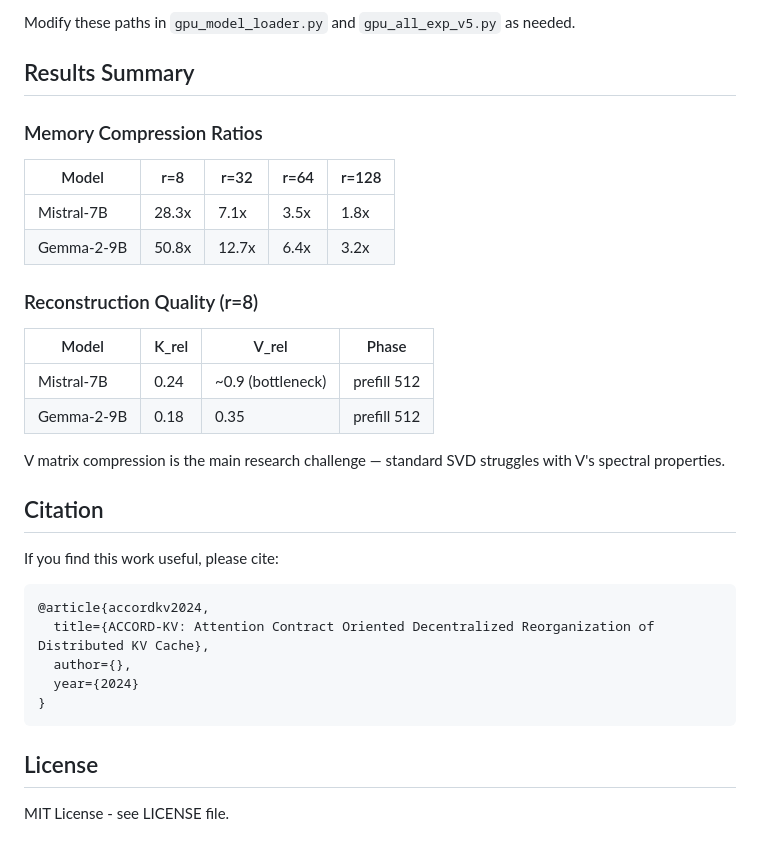
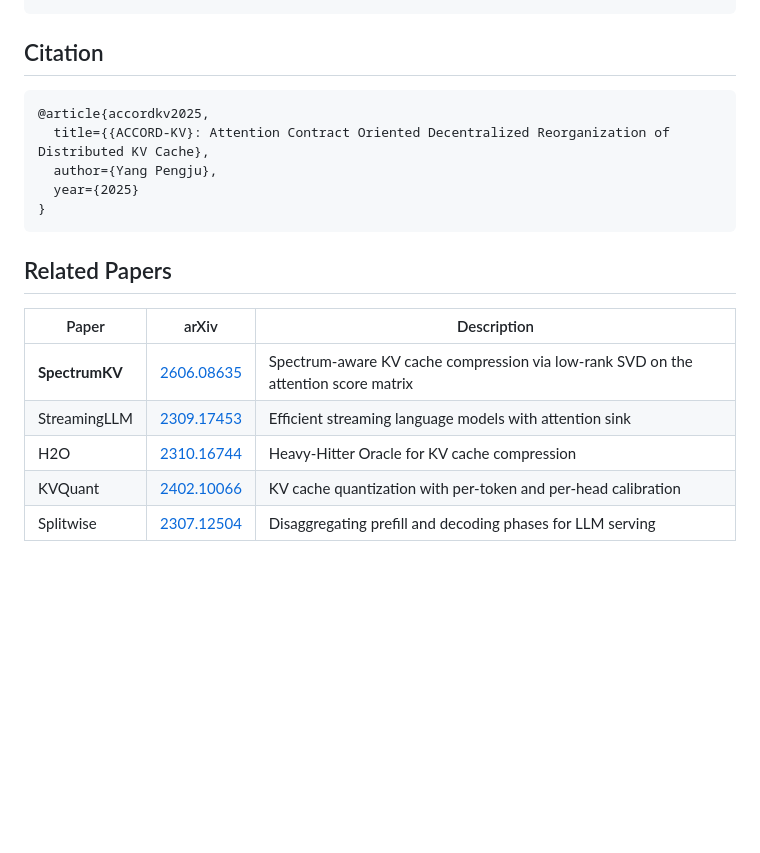
Before and after one commit to YangSteve1223/AccordKV, a Markdown page: README.md, the part around one of its changes. Drawn GitHub-style; blank space fills up the shorter version.

````diff
--- a/README.md
+++ b/README.md
@@ -124,35 +125,20 @@ The GPU experiments were run on a server with:
-Modify these paths in `gpu_model_loader.py` and `gpu_all_exp_v5.py` as needed.
-
-## Results Summary
-
-### Memory Compression Ratios
-
-| Model | r=8 | r=32 | r=64 | r=128 |
-|-------|-----|------|------|-------|
-| Mistral-7B | 28.3x | 7.1x | 3.5x | 1.8x |
-| Gemma-2-9B | 50.8x | 12.7x | 6.4x | 3.2x |
-
-### Reconstruction Quality (r=8)
-
-| Model | K_rel | V_rel | Phase |
-|-------|-------|-------|-------|
-| Mistral-7B | 0.24 | ~0.9 (bottleneck) | prefill 512 |
-| Gemma-2-9B | 0.18 | 0.35 | prefill 512 |
-
-V matrix compression is the main research challenge — standard SVD struggles with V's spectral properties.
 
 ## Citation
 
-If you find this work useful, please cite:
-
 ```bibtex
-@article{accordkv2024,
-  title={ACCORD-KV: Attention Contract Oriented Decentralized Reorganization of Distributed KV Cache},
-  author={},
-  year={2024}
+@article{accordkv2025,
+  title={{ACCORD-KV}: Attention Contract Oriented Decentralized Reorganization of Distributed KV Cache},
+  author={Yang Pengju},
+  year={2025}
 }
 ```
 
-## License
+## Related Papers
 
-MIT License - see LICENSE file.
+| Paper        | arXiv      | Description |
+|--------------|------------|-------------|
+| **SpectrumKV** | [2606.08635](https://arxiv.org/abs/2606.08635) | Spectrum-aware KV cache compression via low-rank SVD on the attention score matrix |
+| StreamingLLM | [2309.17453](https://arxiv.org/abs/2309.17453) | Efficient streaming language models with attention sink |
+| H2O          | [2310.16744](https://arxiv.org/abs/2310.16744) | Heavy-Hitter Oracle for KV cache compression |
+| KVQuant      | [2402.10066](https://arxiv.org/abs/2402.10066) | KV cache quantization with per-token and per-head calibration |
+| Splitwise    | [2307.12504](https://arxiv.org/abs/2307.12504) | Disaggregating prefill and decoding phases for LLM serving |
````
Also changed, not shown: other parts of README.md (+108 -107 lines), CONTRIBUTING.md (added, +219 -0 lines), docs/ARCHITECTURE.md (added, +234 -0 lines).
